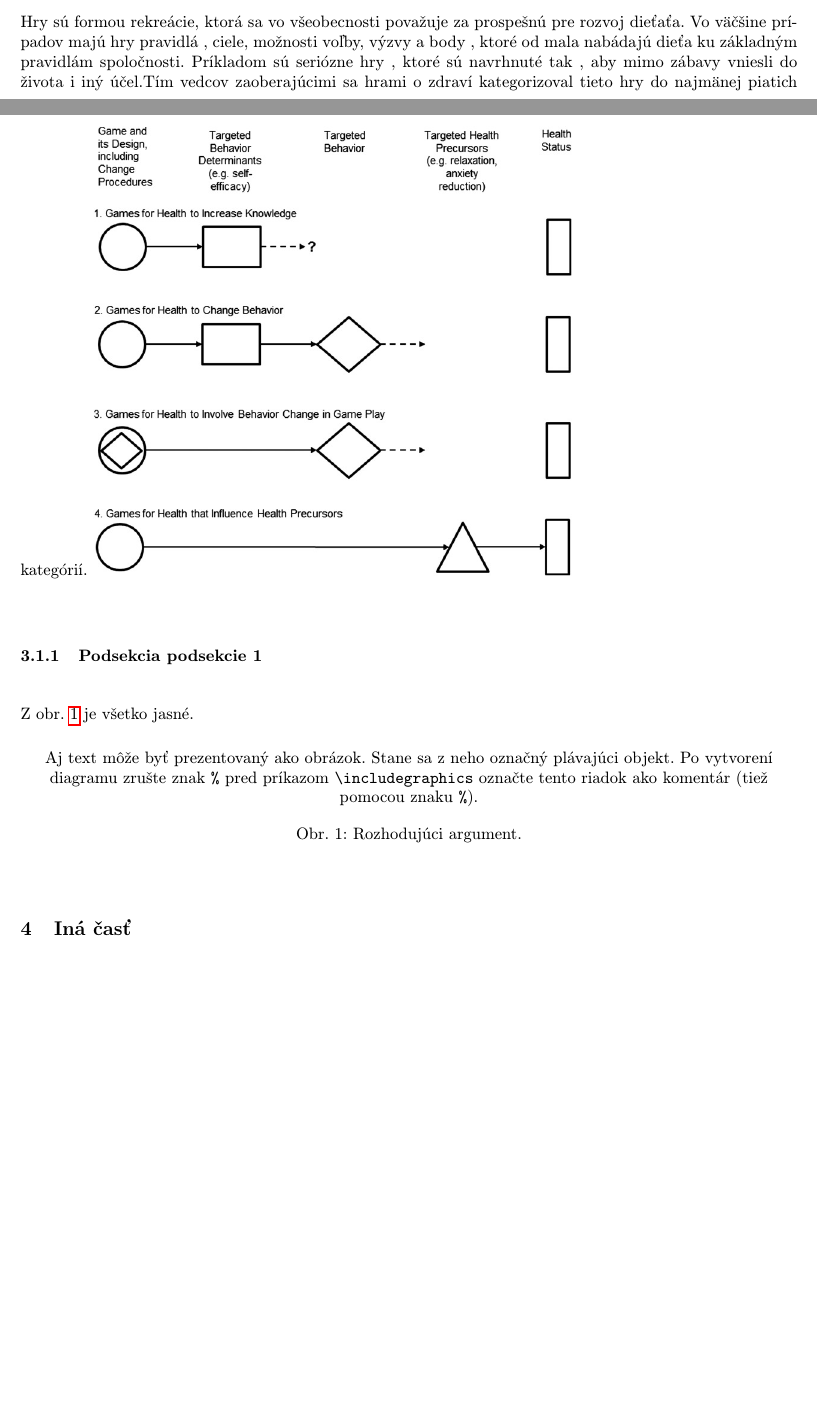
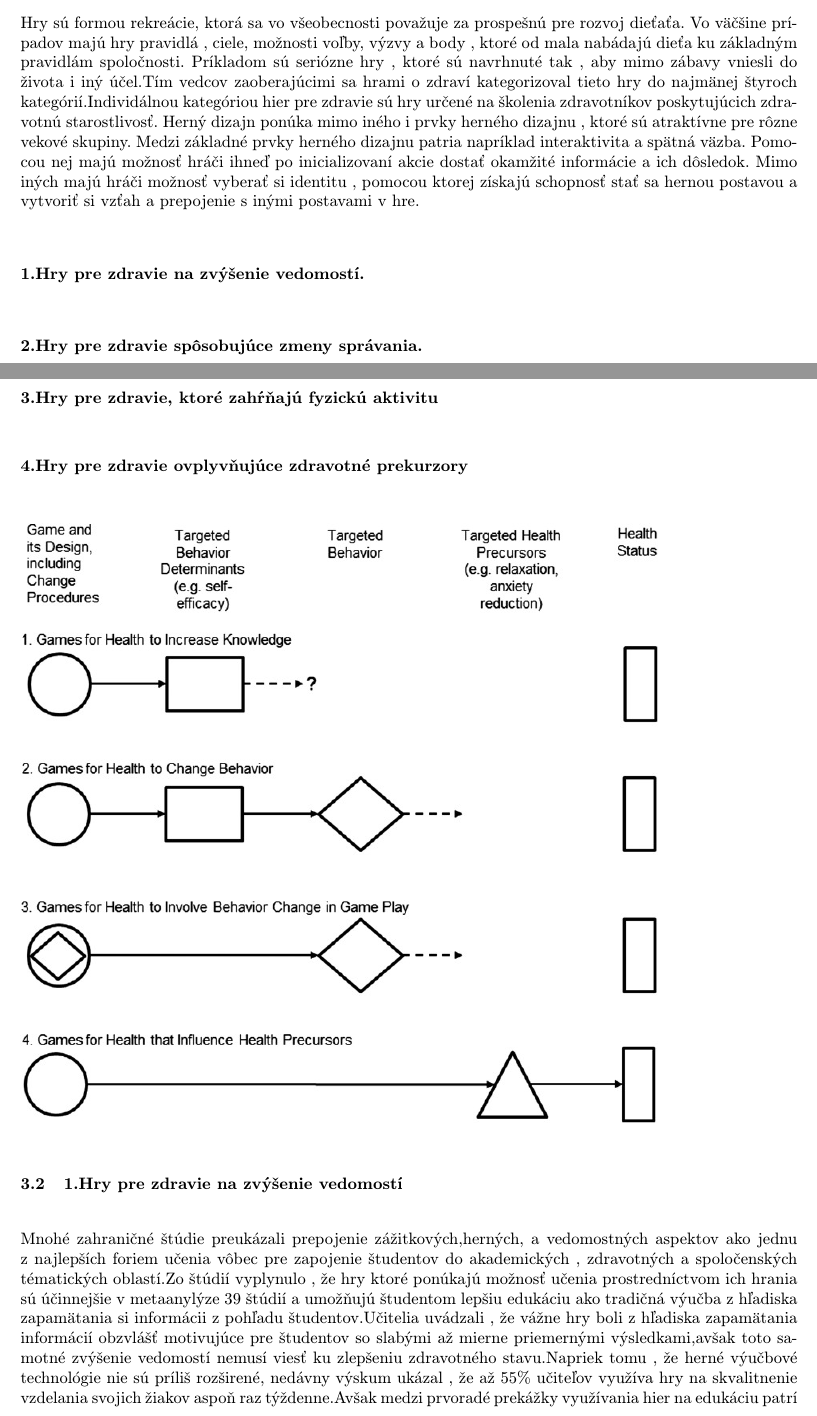
Before and after one commit to K1ko/MIP_Clanok, a LaTeX document (120772_2022_clanok_MIP.tex): two parts of pages 2 and 3 of 5 before the commit and two parts of pages 2 and 3 of 6 after it, joined at a grey line, cut so that both start at the same text, the shorter picture padded with empty space. Compiled offline with pdfLaTeX.

Commit message:
dokoncena cast

```diff
--- a/120772_2022_clanok_MIP.tex
+++ b/120772_2022_clanok_MIP.tex
@@ -62,20 +57,19 @@ Videohry vo všeobecnosti majú schopnosť zaujať hráčov ako iným spôsobom
 V súčastnosti využívame sofistikované technológie na podporu zdravia spôsobom , ktorý bol nepredstaviteľný pre minulé generácie.Množstvo hier pre zdravie je postavených na platformách dávno známych hráčom , ako sú napríklad osobné počítače alebo webové stránky.Hry podnecujú ich používateľov k opakovanému hraniu a preukazujú postupné  pozitívne zmeny správania potrebné na dosiahnutie individuálnych zdravotných zmien.
 \subsection{Moderné pokroky v oblasti hier pre zdravie}
 Vývoj a testovanie prebieha v širokom spektre chorôb , na prevenciu a liečbu zdravotných problémov.Bolo vykonaných množstvo výskumov zameraných na zdravotný stav človeka, akými sú napríklad cystická fibróza,liečba bolesti , Parkinsonova choroba , obezita a rôzne variácie vírusových ochorení.Tento výskum zahŕňal mimo iných i psychické  choroby a rehabilitácie, akými sú napríklad depresia, posttraumatická stresová porucha , úzkosť , popáleniny , mŕtvica,traumatické poškodenia mozgu a mnohé iné.Príkladom sú sociálne problémy , s ktorými sa ľudstvo stretáva takmer každý deň, násilie , šikanovanie , rasové predsudky\cite{bworld}.
-
-
-
-
-
-
-
 \label{nejaka}
 \section{Modifikácie hier pre zdravie v oblastiach bežného života}
 
 \subsection{Hry ako forma edukácie prospešná pre vývoj dieťaťa}
-Hry sú formou rekreácie, ktorá sa vo všeobecnosti považuje za prospešnú pre rozvoj dieťaťa. Vo väčšine prípadov majú hry pravidlá , ciele, možnosti voľby, výzvy a body , ktoré od mala nabádajú dieťa ku základným pravidlám spoločnosti. Príkladom sú seriózne hry , ktoré sú navrhnuté tak , aby mimo zábavy vniesli do života i iný účel.Tím vedcov zaoberajúcimi sa hrami o zdraví kategorizoval tieto hry do najmänej piatich kategórií.
-\includegraphics[scale=1.5]{tps_1.jpeg}
-\subsubsection{Podsekcia podsekcie 1}
+Hry sú formou rekreácie, ktorá sa vo všeobecnosti považuje za prospešnú pre rozvoj dieťaťa. Vo väčšine prípadov majú hry pravidlá , ciele, možnosti voľby, výzvy a body , ktoré od mala nabádajú dieťa ku základným pravidlám spoločnosti. Príkladom sú seriózne hry , ktoré sú navrhnuté tak , aby mimo zábavy vniesli do života i iný účel.Tím vedcov zaoberajúcimi sa hrami o zdraví kategorizoval tieto hry do najmänej štyroch kategórií.Individálnou kategóriou hier pre zdravie sú hry určené na školenia zdravotníkov poskytujúcich zdravotnú starostlivosť. Herný dizajn ponúka mimo iného i prvky herného dizajnu , ktoré sú atraktívne pre rôzne vekové skupiny. Medzi základné prvky herného dizajnu patria napríklad interaktivita a spätná väzba. Pomocou nej majú možnosť hráči ihneď po inicializovaní akcie dostať okamžité informácie a ich dôsledok. Mimo iných majú hráči možnosť vyberať si identitu , pomocou ktorej získajú schopnosť stať sa hernou postavou a vytvoriť si vzťah a prepojenie s inými postavami v hre.
+\paragraph{1.Hry pre zdravie na zvýšenie vedomostí.}
 
-Z obr.~\ref{f:rozhod} je všetko jasné.
+\paragraph{2.Hry pre zdravie spôsobujúce zmeny správania.}
+\paragraph{3.Hry pre zdravie, ktoré zahŕňajú fyzickú aktivitu}
+\paragraph{4.Hry pre zdravie ovplyvňujúce zdravotné prekurzory}
+%\section{Modifikácie hier pre zdravie v oblastiach bežného života}
+\paragraph{\includegraphics[scale=2]{tps_1.jpeg}}
 
+
+\subsection{1.Hry pre zdravie na zvýšenie vedomostí}
+Mnohé zahraničné štúdie preukázali prepojenie zážitkových,herných, a vedomostných aspektov ako jednu z najlepších foriem učenia vôbec pre zapojenie študentov do akademických , zdravotných a spoločenských tématických oblastí.Zo štúdií vyplynulo , že hry ktoré ponúkajú možnosť učenia prostredníctvom ich hrania sú účinnejšie v metaanylýze 39 štúdií a umožňujú študentom lepšiu edukáciu ako tradičná výučba z hľadiska zapamätania si informácii z pohľadu študentov.Učitelia uvádzali , že vážne hry boli z hľadiska zapamätania informácií obzvlášť motivujúce pre študentov so slabými až mierne priemernými výsledkami,avšak toto samotné zvýšenie vedomostí nemusí viesť ku zlepšeniu zdravotného stavu.Napriek tomu , že herné výučbové technológie nie sú príliš rozširené, nedávny výskum ukázal , že až 55\% učiteľov využíva hry na skvalitnenie vzdelania svojich žiakov aspoň raz týždenne.Avšak medzi prvoradé prekážky využívania hier na edukáciu patrí najmä nedostatok času, vysoké náklady a nedostatok technologických prostriedkov v triedach.Dopomáhajú tomu i normy a požiadavky , ktoré vývojárom hier sťažujú DevOps hier určených na výučbu.
@@ -82,14 +86,14 @@ Z obr.~\ref{f:rozhod} je všetko jasné.
 \begin{figure*}[tbh]
 \centering
 %\includegraphics[scale=1.0]{diagram.pdf}
-Aj text môže byť prezentovaný ako obrázok. Stane sa z neho označný plávajúci objekt. Po vytvorení diagramu zrušte znak \texttt{\%} pred príkazom \verb|\includegraphics| označte tento riadok ako komentár (tiež pomocou znaku \texttt{\%}).
-\caption{Rozhodujúci argument.}
+%Aj text môže byť prezentovaný ako obrázok. Stane sa z neho označný plávajúci objekt. Po vytvorení diagramu zrušte znak \texttt{\%} pred príkazom \verb|\includegraphics| označte tento riadok ako komentár (tiež pomocou znaku \texttt{\%}).
+\caption{Kategórie hier.}
 \label{f:rozhod}
 \end{figure*}
 
 
 
-\section{Iná časť} \label{ina}
+%\section{Iná časť} \label{ina}
 
 Základným problémom je teda\ldots{} Najprv sa pozrieme na nejaké vysvetlenie (časť~\ref{ina:nejake}), a potom na ešte nejaké (časť~\ref{ina:nejake}).\footnote{Niekedy môžete potrebovať aj poznámku pod čiarou.}
 
```
Also changed, not shown: 120772_2022_clanok_MIP.tex (15 more changed lines).
